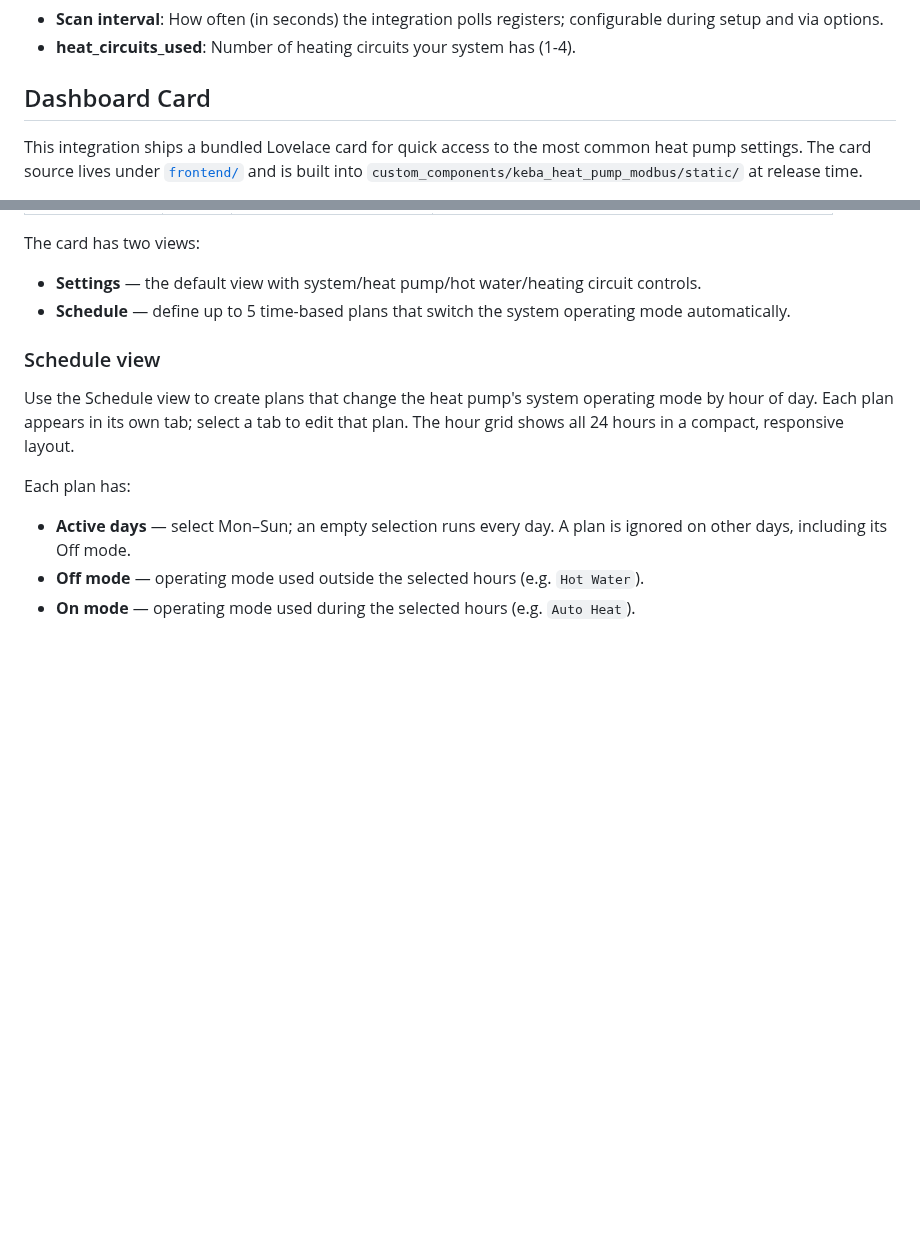
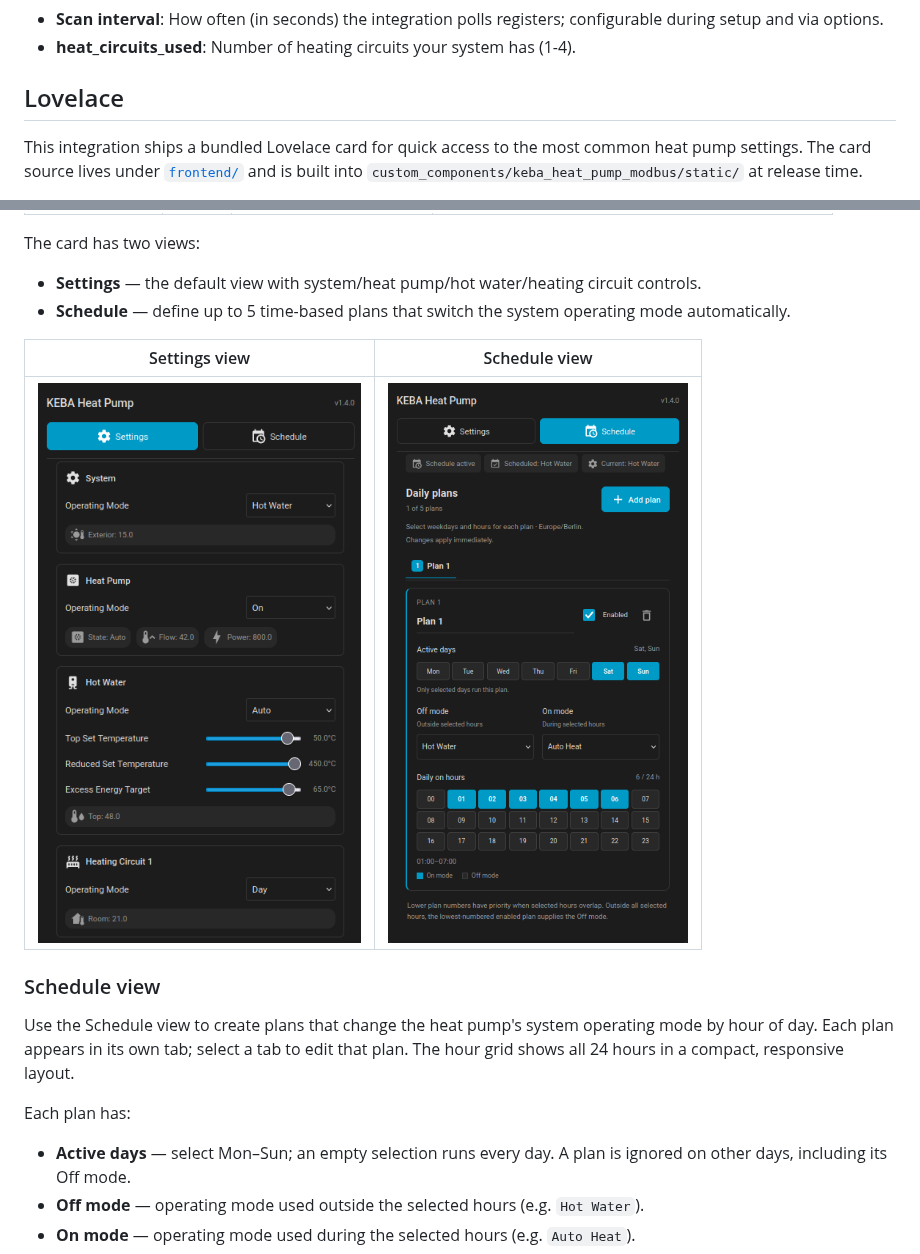
Before and after one commit to johannesWen/KEBA-Heat-Pump-Modbus-Integration, a Markdown page: README.md, 2 parts joined by grey strips. GitHub-like rendering; pictures changed too: assets/screenshots/Card_Schedule.png (added), assets/screenshots/Card_Settings.png (added); blank space fills up the shorter version.

```diff
--- a/README.md
+++ b/README.md
@@ -50,7 +50,7 @@ A custom Home Assistant integration that polls a KEBA heat pump controller over
 - **Scan interval**: How often (in seconds) the integration polls registers; configurable during setup and via options.
 - **heat_circuits_used**: Number of heating circuits your system has (1-4).
 
-## Dashboard Card
+## Lovelace
 
 This integration ships a bundled Lovelace card for quick access to the most common heat pump settings. The card source lives under [`frontend/`](frontend) and is built into `custom_components/keba_heat_pump_modbus/static/` at release time.
 
@@ -74,6 +74,10 @@ The card has two views:
 
 - **Settings** — the default view with system/heat pump/hot water/heating circuit controls.
 - **Schedule** — define up to 5 time-based plans that switch the system operating mode automatically.
+
+| Settings view | Schedule view |
+|:---:|:---:|
+| ![KEBA heat pump card Settings view](assets/screenshots/Card_Settings.png) | ![KEBA heat pump card Schedule view](assets/screenshots/Card_Schedule.png) |
 
 ### Schedule view
 
```
